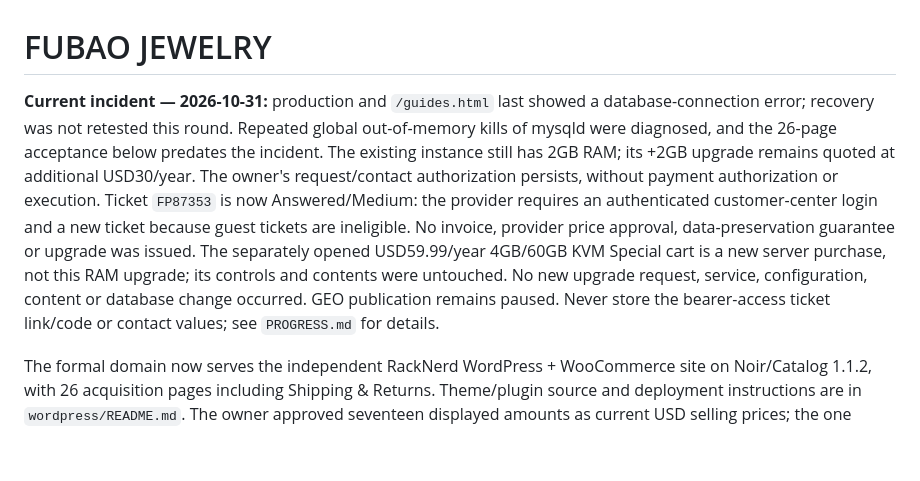
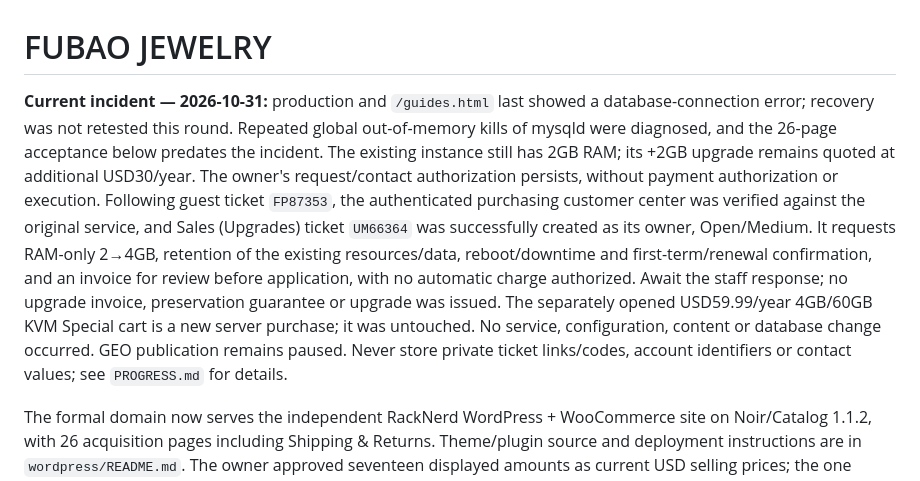
Before and after one commit to johnwu17635371470-ops/westside, a Markdown page: README.md, the part around the change. Drawn GitHub-style; blank space fills up the shorter version.

Commit message:
Record authenticated RackNerd RAM upgrade ticket

```diff
--- a/README.md
+++ b/README.md
@@ -1,6 +1,6 @@
 # FUBAO JEWELRY
 
-**Current incident — 2026-10-31:** production and `/guides.html` last showed a database-connection error; recovery was not retested this round. Repeated global out-of-memory kills of mysqld were diagnosed, and the 26-page acceptance below predates the incident. The existing instance still has 2GB RAM; its +2GB upgrade remains quoted at additional USD30/year. The owner's request/contact authorization persists, without payment authorization or execution. Ticket `FP87353` is now Answered/Medium: the provider requires an authenticated customer-center login and a new ticket because guest tickets are ineligible. No invoice, provider price approval, data-preservation guarantee or upgrade was issued. The separately opened USD59.99/year 4GB/60GB KVM Special cart is a new server purchase, not this RAM upgrade; its controls and contents were untouched. No new upgrade request, service, configuration, content or database change occurred. GEO publication remains paused. Never store the bearer-access ticket link/code or contact values; see `PROGRESS.md` for details.
+**Current incident — 2026-10-31:** production and `/guides.html` last showed a database-connection error; recovery was not retested this round. Repeated global out-of-memory kills of mysqld were diagnosed, and the 26-page acceptance below predates the incident. The existing instance still has 2GB RAM; its +2GB upgrade remains quoted at additional USD30/year. The owner's request/contact authorization persists, without payment authorization or execution. Following guest ticket `FP87353`, the authenticated purchasing customer center was verified against the original service, and Sales (Upgrades) ticket `UM66364` was successfully created as its owner, Open/Medium. It requests RAM-only 2→4GB, retention of the existing resources/data, reboot/downtime and first-term/renewal confirmation, and an invoice for review before application, with no automatic charge authorized. Await the staff response; no upgrade invoice, preservation guarantee or upgrade was issued. The separately opened USD59.99/year 4GB/60GB KVM Special cart is a new server purchase; it was untouched. No service, configuration, content or database change occurred. GEO publication remains paused. Never store private ticket links/codes, account identifiers or contact values; see `PROGRESS.md` for details.
 
 The formal domain now serves the independent RackNerd WordPress + WooCommerce site on Noir/Catalog 1.1.2, with 26 acquisition pages including Shipping & Returns. Theme/plugin source and deployment instructions are in `wordpress/README.md`. The owner approved seventeen displayed amounts as current USD selling prices; the one unpriced selection stays unavailable. Direct bank transfer and US/Canada shipping are configured. PayPal remains connected, with the previously verified Business | Live status and frontend controls; no payment or order has been submitted to verify a transaction.
 
```
Also changed, not shown: AGENTS.md (+1 -1 lines), PROGRESS.md (+3 -3 lines).
